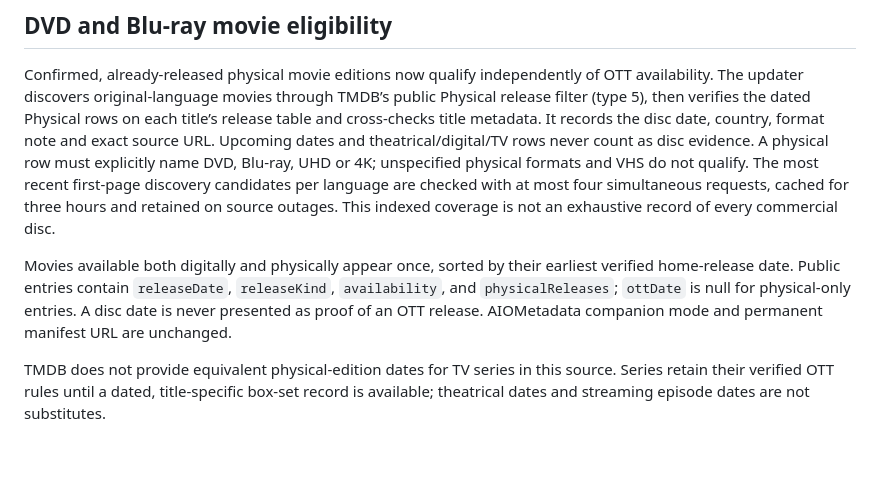
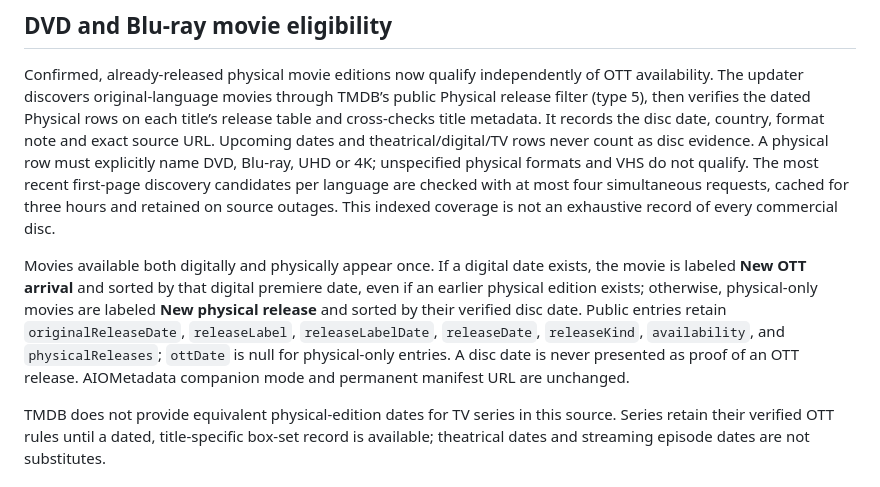
Before and after one commit to dobinmathew-beep/nuvio-cloud-refresher, a Markdown page: dobins-indian-catalog/README.md, the part around the change. Drawn GitHub-style; blank space fills up the shorter version.

Commit message:
Clarify OTT arrival and physical release ordering

```diff
--- a/dobins-indian-catalog/README.md
+++ b/dobins-indian-catalog/README.md
@@ -84,7 +84,7 @@ The optional `/standalone/manifest.json` advertises this add-on’s own fallback
 
 Confirmed, already-released physical movie editions now qualify independently of OTT availability. The updater discovers original-language movies through TMDB’s public Physical release filter (type 5), then verifies the dated Physical rows on each title’s release table and cross-checks title metadata. It records the disc date, country, format note and exact source URL. Upcoming dates and theatrical/digital/TV rows never count as disc evidence. A physical row must explicitly name DVD, Blu-ray, UHD or 4K; unspecified physical formats and VHS do not qualify. The most recent first-page discovery candidates per language are checked with at most four simultaneous requests, cached for three hours and retained on source outages. This indexed coverage is not an exhaustive record of every commercial disc.
 
-Movies available both digitally and physically appear once, sorted by their earliest verified home-release date. Public entries contain `releaseDate`, `releaseKind`, `availability`, and `physicalReleases`; `ottDate` is null for physical-only entries. A disc date is never presented as proof of an OTT release. AIOMetadata companion mode and permanent manifest URL are unchanged.
+Movies available both digitally and physically appear once. If a digital date exists, the movie is labeled **New OTT arrival** and sorted by that digital premiere date, even if an earlier physical edition exists; otherwise, physical-only movies are labeled **New physical release** and sorted by their verified disc date. Public entries retain `originalReleaseDate`, `releaseLabel`, `releaseLabelDate`, `releaseDate`, `releaseKind`, `availability`, and `physicalReleases`; `ottDate` is null for physical-only entries. A disc date is never presented as proof of an OTT release. AIOMetadata companion mode and permanent manifest URL are unchanged.
 
 TMDB does not provide equivalent physical-edition dates for TV series in this source. Series retain their verified OTT rules until a dated, title-specific box-set record is available; theatrical dates and streaming episode dates are not substitutes.
 
```
